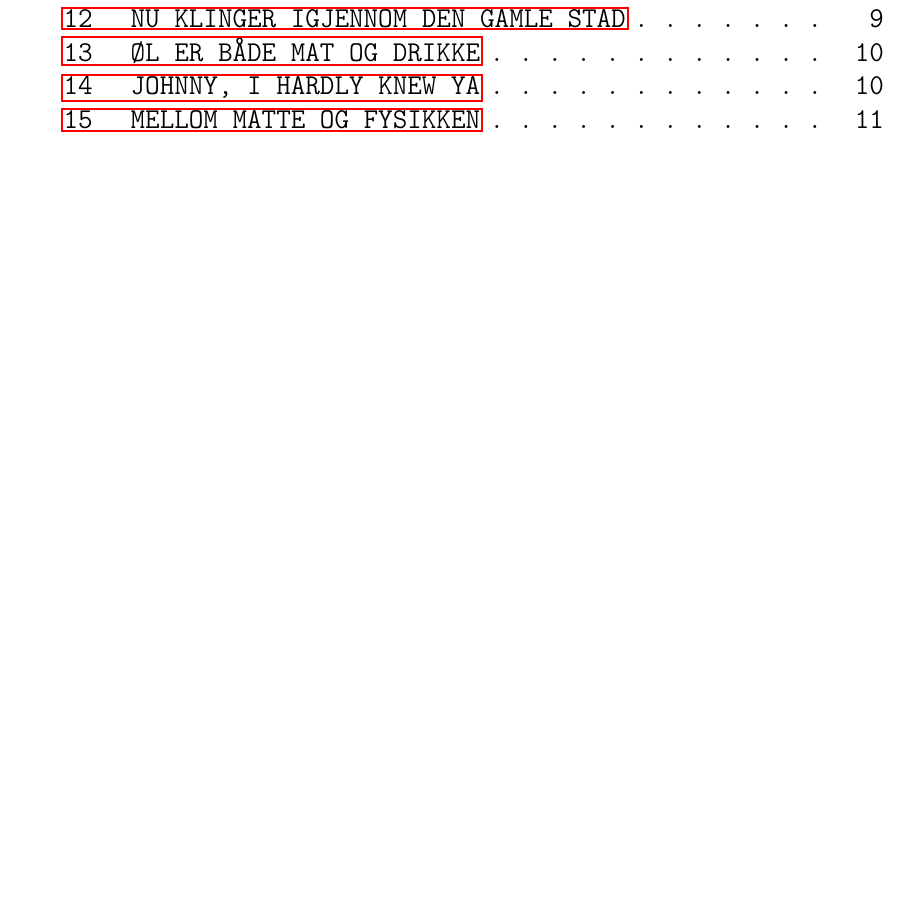
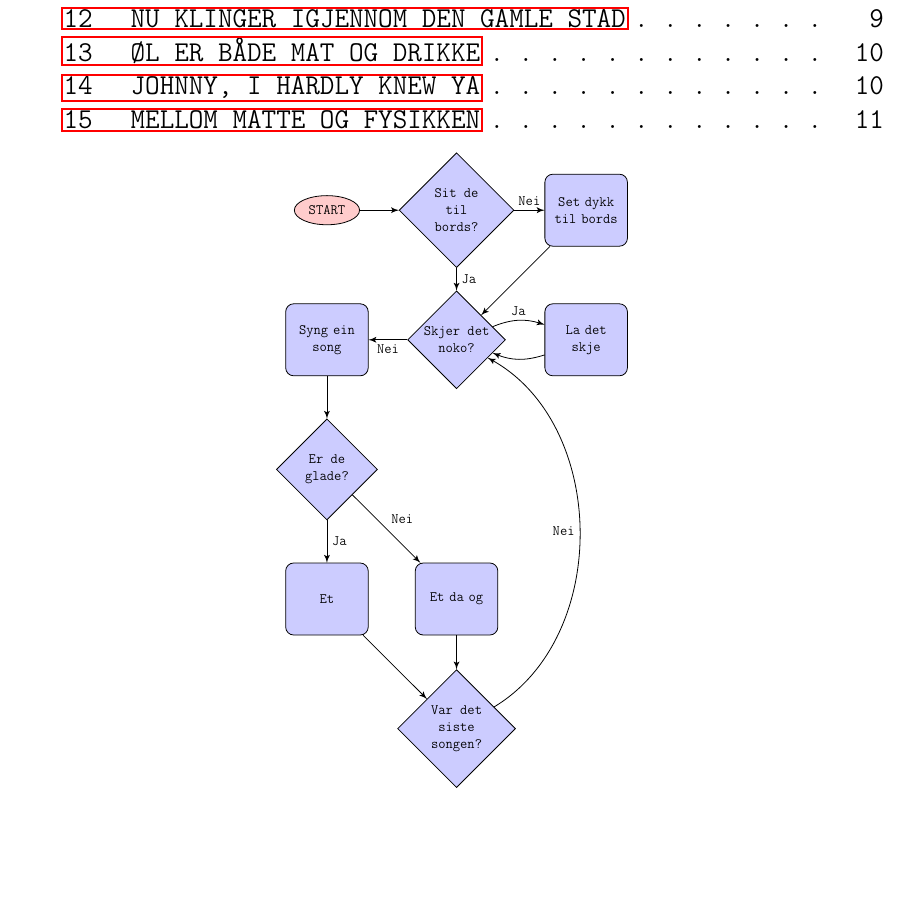
Before and after one commit to peterhpo/sanghefte, a LaTeX document (galla2015.tex): part of page 2 of 12, cut so that both start at the same text, the shorter picture padded with empty space. Compiled offline with pdfLaTeX; the source files are stored in an older character set and shown here as Unicode.

Commit message:
Cause I'm a sucker ^_^

```diff
--- a/galla2015.tex
+++ b/galla2015.tex
@@ -4,9 +4,11 @@
 \usepackage{extsizes}
 \usepackage{graphicx}
 \usepackage[bookmarks]{hyperref}
+\usepackage[latin1]{inputenc}
 \usepackage{pdfpages}
 \usepackage[lyric]{songs}
-\usepackage[latin1]{inputenc}
+\usepackage{tikz}
+\usepackage{wrapfig}
 
 \title{Sanghefte for Ifi-galla 2014}
 \author{Cybernetisk Selskab}
@@ -54,3 +66,34 @@
+\begin{figure}[hb]
+	\begin{center}
+		\begin{tikzpicture}[auto, scale=0.5, transform shape]
+		% Place nodes
+		\node [cloud] (start) {START};
+		\node [decision, right of=start] (sit_prompt) {Sit de til bords?};
+		\node [block, right of=sit_prompt] (sit_order) {Set dykk til bords};
+		\node [decision, below of=sit_prompt] (event_prompt) {Skjer det noko?};
+		\node [block, right of=event_prompt] (event_order) {La det skje};
+		\node [block, left of=event_prompt] (sing_order) {Syng ein song};
+		\node [decision, below of=sing_order] (happy_prompt) {Er de glade?};
+		\node [block, below of=happy_prompt] (happy_yes) {Et};
+		\node [block, right of=happy_yes] (happy_no) {Et da og};
+		\node [decision, below of=happy_no] (last_song_prompt) {Var det siste songen?};
+		% Draw edges
+		\path [line] (start) -- (sit_prompt);
+		\path [line] (sit_prompt) -- node {Nei} (sit_order);
+		\path [line] (sit_prompt) -- node {Ja} (event_prompt);
+		\path [line] (sit_order) -- (event_prompt);
+		\path [line] (event_prompt) edge[bend left=20] node {Ja} (event_order);
+		\path [line] (event_prompt) -- node {Nei} (sing_order);
+		\path [line] (event_order) edge[bend left=20] (event_prompt);
+		\path [line] (sing_order) -- (happy_prompt);
+		\path [line] (happy_prompt) -- node {Ja} (happy_yes);
+		\path [line] (happy_prompt) -- node {Nei} (happy_no);
+		\path [line] (happy_yes) -- (last_song_prompt);
+		\path [line] (happy_no) -- (last_song_prompt);
+		\path [line] (last_song_prompt) edge[bend right=60] node {Nei} (event_prompt);
+		\end{tikzpicture}
+	\end{center}
+\end{figure}
 
 \begin{songs}{titleidx,authidx,scripidx}
 
```
Also changed, not shown: galla2015.pdf, galla2015.tex (10 more changed lines), 2 other files.
